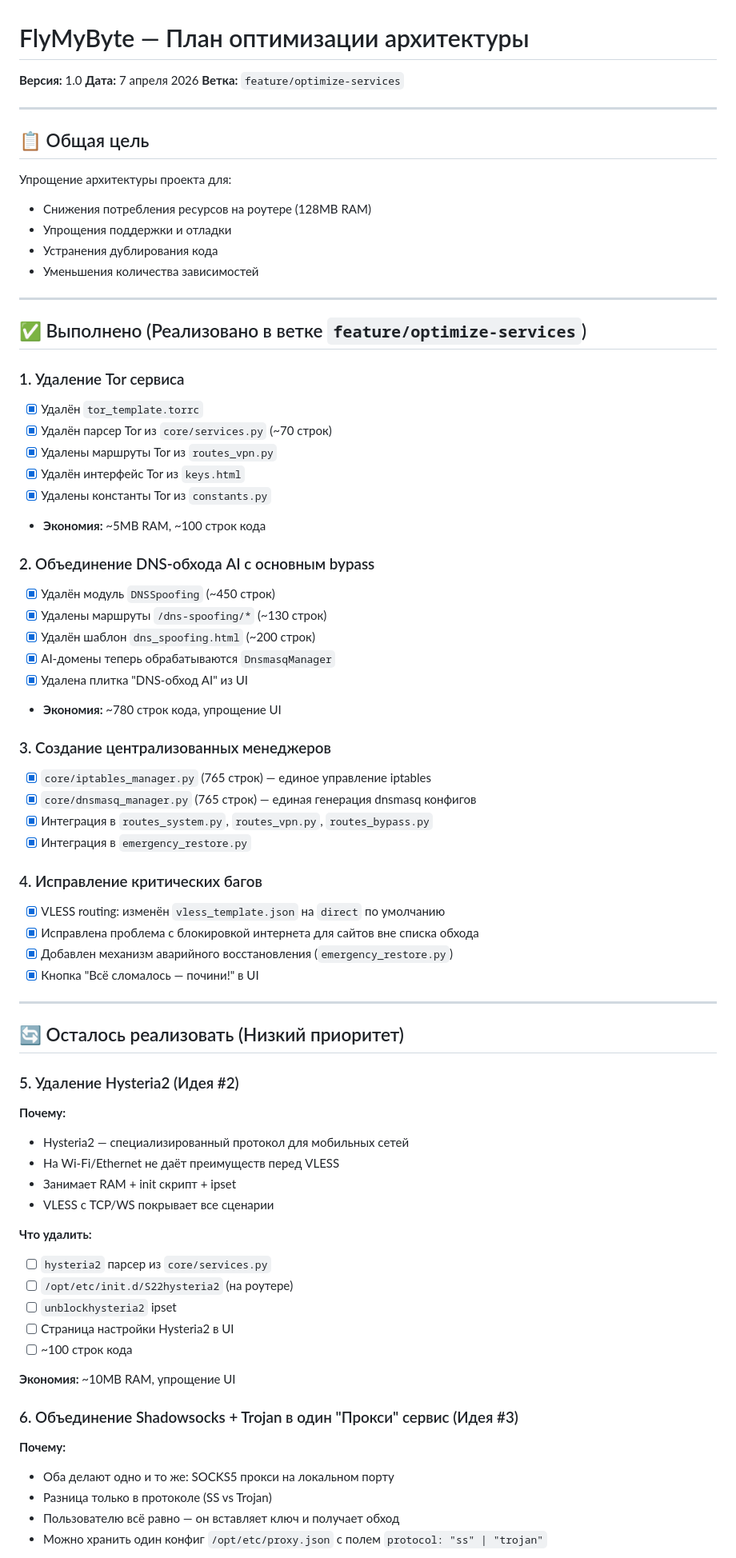
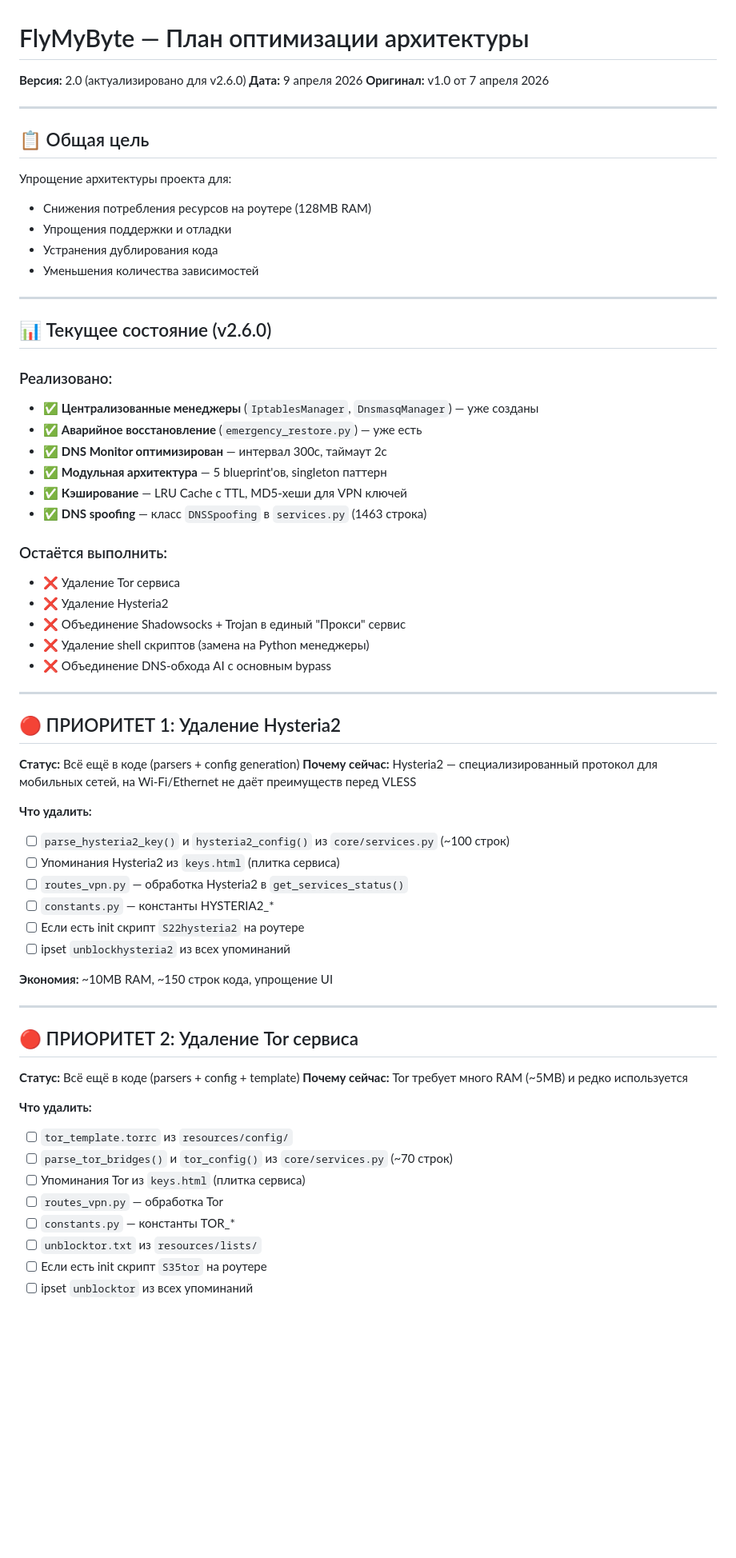
Before and after one commit to royfincher25-source/flymybyte, a Markdown page: docs/plans/OPTIMIZATION_PLAN.md, the part around one of its changes. Shown at 80% size. Rendered like a GitHub page; blank space fills up the shorter version.

Commit message:
docs: актуализирован план оптимизации для v2.6.0

```diff
--- a/docs/plans/OPTIMIZATION_PLAN.md
+++ b/docs/plans/OPTIMIZATION_PLAN.md
@@ -1,8 +1,8 @@
 # FlyMyByte — План оптимизации архитектуры
 
-**Версия:** 1.0
-**Дата:** 7 апреля 2026
-**Ветка:** `feature/optimize-services`
+**Версия:** 2.0 (актуализировано для v2.6.0)
+**Дата:** 9 апреля 2026
+**Оригинал:** v1.0 от 7 апреля 2026
 
 ---
 
@@ -16,59 +16,54 @@
 
 ---
 
-## ✅ Выполнено (Реализовано в ветке `feature/optimize-services`)
+## 📊 Текущее состояние (v2.6.0)
 
-### 1. Удаление Tor сервиса
-- [x] Удалён `tor_template.torrc`
-- [x] Удалён парсер Tor из `core/services.py` (~70 строк)
-- [x] Удалены маршруты Tor из `routes_vpn.py`
-- [x] Удалён интерфейс Tor из `keys.html`
-- [x] Удалены константы Tor из `constants.py`
-- **Экономия:** ~5MB RAM, ~100 строк кода
+### Реализовано:
+- ✅ **Централизованные менеджеры** (`IptablesManager`, `DnsmasqManager`) — уже созданы
+- ✅ **Аварийное восстановление** (`emergency_restore.py`) — уже есть
+- ✅ **DNS Monitor оптимизирован** — интервал 300с, таймаут 2с
+- ✅ **Модульная архитектура** — 5 blueprint'ов, singleton паттерн
+- ✅ **Кэширование** — LRU Cache с TTL, MD5-хеши для VPN ключей
+- ✅ **DNS spoofing** — класс `DNSSpoofing` в `services.py` (1463 строка)
 
-### 2. Объединение DNS-обхода AI с основным bypass
-- [x] Удалён модуль `DNSSpoofing` (~450 строк)
-- [x] Удалены маршруты `/dns-spoofing/*` (~130 строк)
-- [x] Удалён шаблон `dns_spoofing.html` (~200 строк)
-- [x] AI-домены теперь обрабатываются `DnsmasqManager`
-- [x] Удалена плитка "DNS-обход AI" из UI
-- **Экономия:** ~780 строк кода, упрощение UI
-
-### 3. Создание централизованных менеджеров
-- [x] `core/iptables_manager.py` (765 строк) — единое управление iptables
-- [x] `core/dnsmasq_manager.py` (765 строк) — единая генерация dnsmasq конфигов
-- [x] Интеграция в `routes_system.py`, `routes_vpn.py`, `routes_bypass.py`
-- [x] Интеграция в `emergency_restore.py`
-
-### 4. Исправление критических багов
-- [x] VLESS routing: изменён `vless_template.json` на `direct` по умолчанию
-- [x] Исправлена проблема с блокировкой интернета для сайтов вне списка обхода
-- [x] Добавлен механизм аварийного восстановления (`emergency_restore.py`)
-- [x] Кнопка "Всё сломалось — почини!" в UI
+### Остаётся выполнить:
+- ❌ Удаление Tor сервиса
+- ❌ Удаление Hysteria2
+- ❌ Объединение Shadowsocks + Trojan в единый "Прокси" сервис
+- ❌ Удаление shell скриптов (замена на Python менеджеры)
+- ❌ Объединение DNS-обхода AI с основным bypass
 
 ---
 
-## 🔄 Осталось реализовать (Низкий приоритет)
+## 🔴 ПРИОРИТЕТ 1: Удаление Hysteria2
 
-### 5. Удаление Hysteria2 (Идея #2)
-**Почему:**
-- Hysteria2 — специализированный протокол для мобильных сетей
-- На Wi-Fi/Ethernet не даёт преимуществ перед VLESS
-- Занимает RAM + init скрипт + ipset
-- VLESS с TCP/WS покрывает все сценарии
+**Статус:** Всё ещё в коде (parsers + config generation)
+**Почему сейчас:** Hysteria2 — специализированный протокол для мобильных сетей, на Wi-Fi/Ethernet не даёт преимуществ перед VLESS
 
 **Что удалить:**
-- [ ] `hysteria2` парсер из `core/services.py`
-- [ ] `/opt/etc/init.d/S22hysteria2` (на роутере)
-- [ ] `unblockhysteria2` ipset
-- [ ] Страница настройки Hysteria2 в UI
-- [ ] ~100 строк кода
+- [ ] `parse_hysteria2_key()` и `hysteria2_config()` из `core/services.py` (~100 строк)
+- [ ] Упоминания Hysteria2 из `keys.html` (плитка сервиса)
+- [ ] `routes_vpn.py` — обработка Hysteria2 в `get_services_status()`
+- [ ] `constants.py` — константы HYSTERIA2_*
+- [ ] Если есть init скрипт `S22hysteria2` на роутере
+- [ ] ipset `unblockhysteria2` из всех упоминаний
 
-**Экономия:** ~10MB RAM, упрощение UI
+**Экономия:** ~10MB RAM, ~150 строк кода, упрощение UI
 
-### 6. Объединение Shadowsocks + Trojan в один "Прокси" сервис (Идея #3)
-**Почему:**
-- Оба делают одно и то же: SOCKS5 прокси на локальном порту
-- Разница только в протоколе (SS vs Trojan)
-- Пользователю всё равно — он вставляет ключ и получает обход
-- Можно хранить один конфиг `/opt/etc/proxy.json` с полем `protocol: "ss" | "trojan"`
+---
+
+## 🔴 ПРИОРИТЕТ 2: Удаление Tor сервиса
+
+**Статус:** Всё ещё в коде (parsers + config + template)
+**Почему сейчас:** Tor требует много RAM (~5MB) и редко используется
+
+**Что удалить:**
+- [ ] `tor_template.torrc` из `resources/config/`
+- [ ] `parse_tor_bridges()` и `tor_config()` из `core/services.py` (~70 строк)
+- [ ] Упоминания Tor из `keys.html` (плитка сервиса)
+- [ ] `routes_vpn.py` — обработка Tor
+- [ ] `constants.py` — константы TOR_*
+- [ ] `unblocktor.txt` из `resources/lists/`
+- [ ] Если есть init скрипт `S35tor` на роутере
+- [ ] ipset `unblocktor` из всех упоминаний
+
```
Also changed, not shown: other parts of docs/plans/OPTIMIZATION_PLAN.md (+139 -63 lines).
